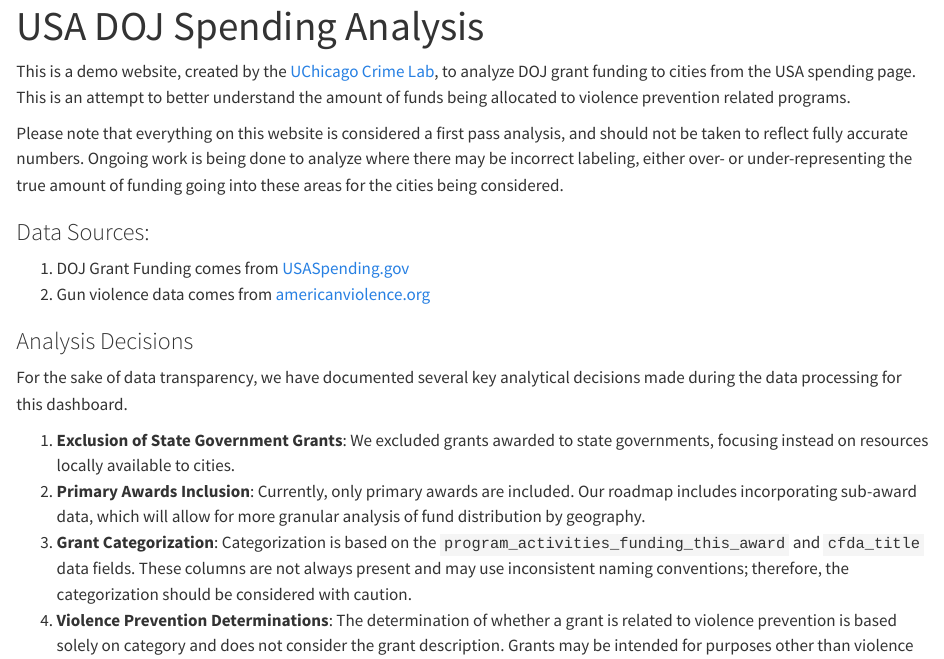
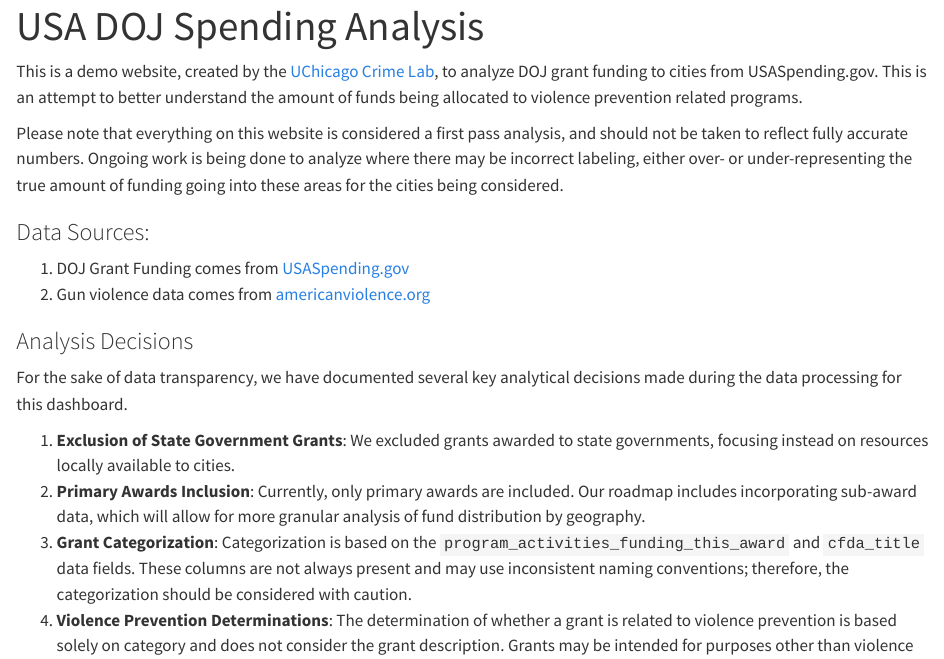
Before and after one commit to stoddardg/usaspending_analysis, a Quarto document (docs/index.qmd): the page in a window 1100 px wide, from its top. Rendered offline with R 4.5, knitr and Pandoc in place of Quarto, with nearby package versions.

Commit message:
Updating LP wording 1

```diff
--- a/docs/index.qmd
+++ b/docs/index.qmd
@@ -3,7 +3,7 @@ title: "USA DOJ Spending Analysis"
 toc: false
 ---
 
-This is a demo website, created by the [UChicago Crime Lab](https://crimelab.uchicago.edu/), to analyze DOJ grant funding to cities from the USA spending page. This is an attempt to better understand the amount of funds being allocated to violence prevention related programs.
+This is a demo website, created by the [UChicago Crime Lab](https://crimelab.uchicago.edu/), to analyze DOJ grant funding to cities from USASpending.gov. This is an attempt to better understand the amount of funds being allocated to violence prevention related programs.
 
 Please note that everything on this website is considered a first pass analysis, and should not be taken to reflect fully accurate numbers. Ongoing work is being done to analyze where there may be incorrect labeling, either over- or under-representing the true amount of funding going into these areas for the cities being considered.
 
```
Also changed, not shown: docs/site/search.json, 1 other file.
